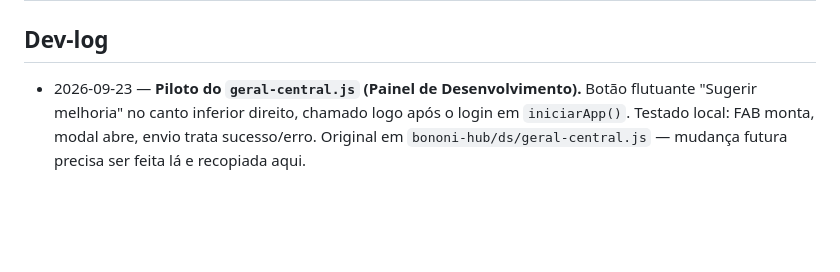
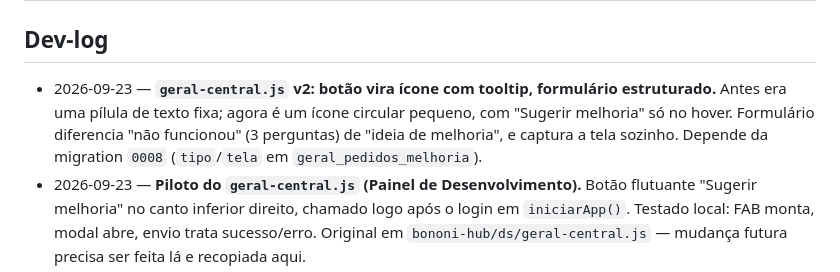
Before and after one commit to leobononi2906/bononi-compras, a Markdown page: docs/STATUS.md, the part around one of its changes. Rendered like a GitHub page; blank space fills up the shorter version.

Commit message:
docs: registra geral-central.js v2 e corrige data do topo
Co-Authored-By: Claude Sonnet 5 <noreply@anthropic.com>

```diff
--- a/docs/STATUS.md
+++ b/docs/STATUS.md
@@ -128,6 +128,10 @@ Os arquivos já citados acima em contexto (`CONTEXTO-TECNICO.md`, `CHANGELOG.md`
 | `docs/PESQUISA-DEMANDA-E-REPOSICAO.md` (26/07) | estado da arte em demanda e reposição, com 17 afirmações confirmadas por verificação adversarial, e o que disso cabe aqui | antes de mexer na regra de sugestão de compra, ponto de pedido ou lead time. ⚠️ A síntese foi interrompida por limite de sessão; o que não fechou está sinalizado no próprio texto |
 
 ## Dev-log
+- 2026-09-23 — **`geral-central.js` v2: botão vira ícone com tooltip, formulário estruturado.**
+  Antes era uma pílula de texto fixa; agora é um ícone circular pequeno, com "Sugerir melhoria"
+  só no hover. Formulário diferencia "não funcionou" (3 perguntas) de "ideia de melhoria", e
+  captura a tela sozinho. Depende da migration `0008` (`tipo`/`tela` em `geral_pedidos_melhoria`).
 - 2026-09-23 — **Piloto do `geral-central.js` (Painel de Desenvolvimento).** Botão flutuante
   "Sugerir melhoria" no canto inferior direito, chamado logo após o login em `iniciarApp()`.
   Testado local: FAB monta, modal abre, envio trata sucesso/erro. Original em
```
Also changed, not shown: other parts of docs/STATUS.md (+1 -1 lines).
